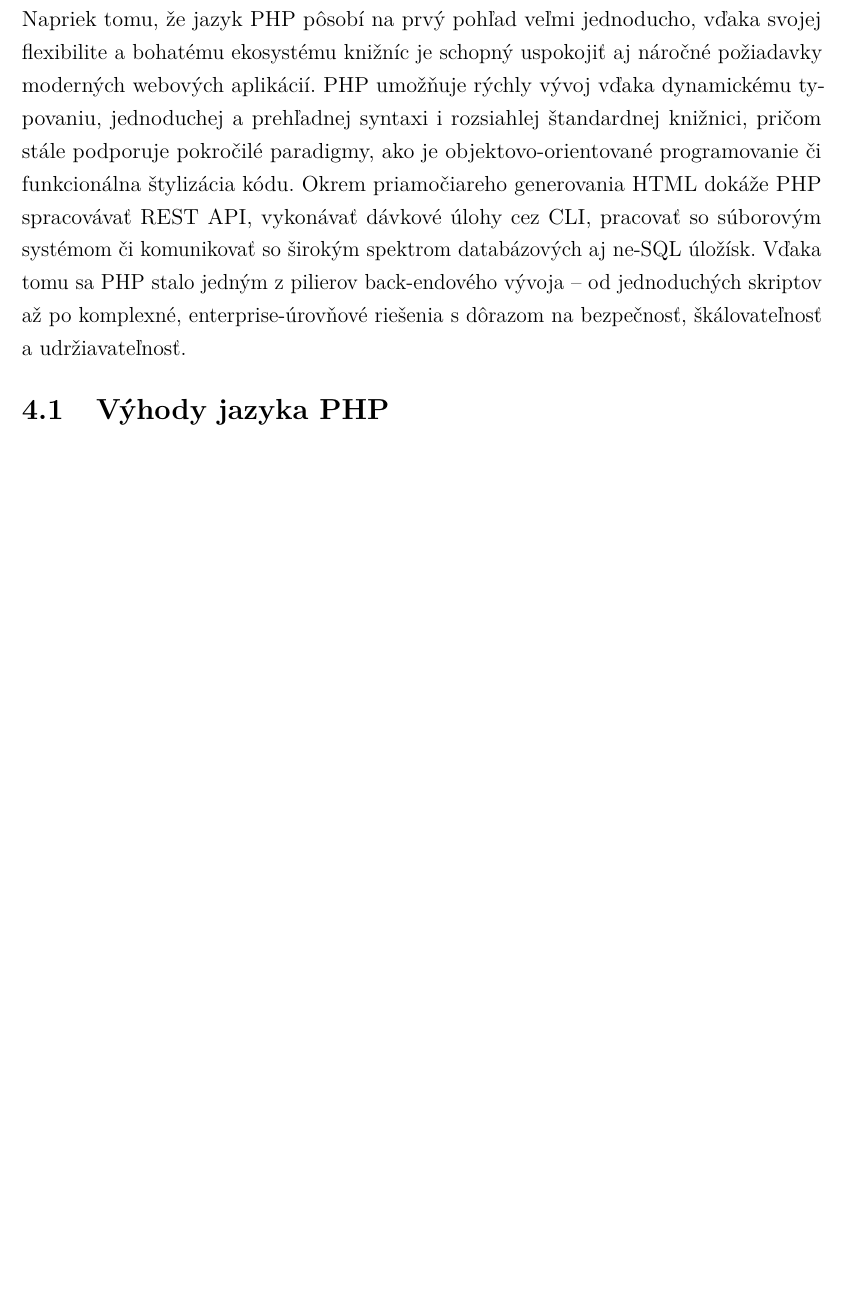
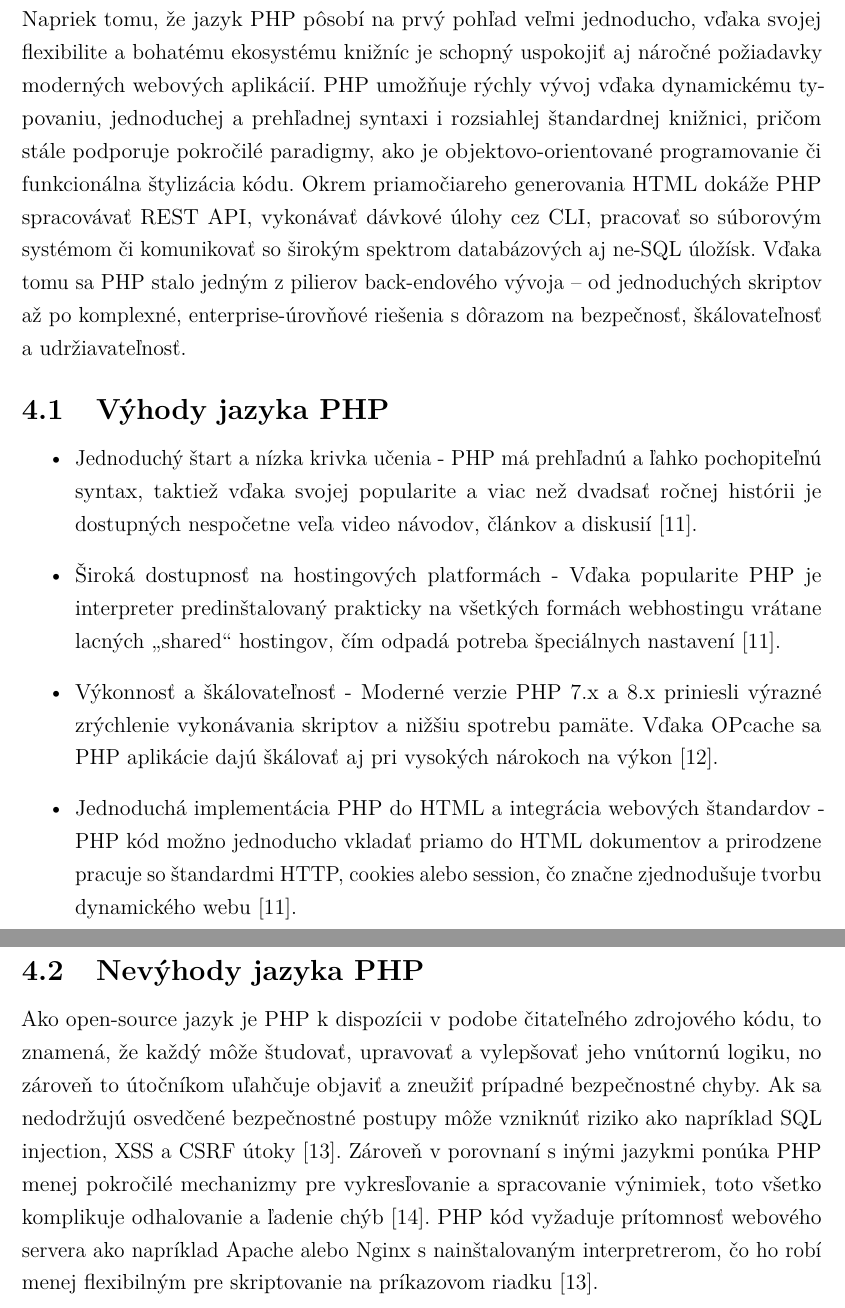
Before and after one commit to nicolas-droppa/Bachelor-thesis, a LaTeX thesis (thesis.tex, which reads includes/core.tex): part of page 19 of 28 before the commit and two parts of pages 19 and 20 of 29 after it, the two joined at a grey line, cut so that both start at the same text, the shorter picture padded with empty space. Compiled offline with pdfLaTeX.

Commit message:
advantages and disadvantages of php

```diff
--- a/includes/core.tex
+++ b/includes/core.tex
@@ -188,6 +188,31 @@ vývoja – od jednoduchých skriptov až po komplexné, enterprise-úrovňové
 udržiavateľnosť.
 
 \subsection {Výhody jazyka PHP}
+
+\begin{itemize}
+  \item Jednoduchý štart a nízka krivka učenia - PHP má prehľadnú a ľahko pochopiteľnú syntax, taktiež vďaka svojej
+  popularite a viac než dvadsať ročnej histórii je dostupných nespočetne veľa video návodov, článkov a diskusií \cite{php_manual}.
+
+  \item Široká dostupnosť na hostingových platformách - Vďaka popularite PHP je interpreter predinštalovaný
+  prakticky na všetkých formách webhostingu vrátane lacných „shared“ hostingov, čím odpadá potreba špeciálnych
+  nastavení \cite{php_manual}.
+
+  \item Výkonnosť a škálovateľnosť - Moderné verzie PHP 7.x a 8.x priniesli výrazné zrýchlenie vykonávania skriptov a
+  nižšiu spotrebu pamäte. Vďaka OPcache sa PHP aplikácie dajú škálovať aj pri vysokých nárokoch na
+  výkon \cite{free_programming_books}.
+
+  \item Jednoduchá implementácia PHP do HTML a integrácia webových štandardov - PHP kód možno jednoducho vkladať priamo do HTML dokumentov a
+  prirodzene pracuje so štandardmi HTTP, cookies alebo session, čo značne zjednodušuje tvorbu dynamického webu \cite{php_manual}.
+\end{itemize}
+
+\subsection{Nevýhody jazyka PHP}
+Ako open-source jazyk je PHP k dispozícii v podobe čitateľného zdrojového kódu, to znamená, že každý môže študovať,
+upravovať a vylepšovať jeho vnútornú logiku, no zároveň to útočníkom uľahčuje objaviť a zneužiť prípadné bezpečnostné
+chyby. Ak sa nedodržujú osvedčené bezpečnostné postupy môže vzniknúť riziko ako napríklad SQL injection, XSS a CSRF
+útoky \cite{tutorialspoint_php_introduction}. Zároveň v porovnaní s inými jazykmi ponúka PHP menej pokročilé mechanizmy pre
+vykresľovanie a spracovanie výnimiek, toto všetko komplikuje odhalovanie a ľadenie chýb \cite{geeksforgeeks_php_vs_aspnet}.
+PHP kód vyžaduje prítomnosť webového servera ako napríklad Apache alebo Nginx s nainštalovaným interpretrerom, čo ho robí menej
+flexibilným pre skriptovanie na príkazovom riadku \cite{tutorialspoint_php_introduction}.
 
 
 \section {Databáza}
```
Also changed, not shown: includes/bibliography.bib (+32 -0 lines), thesis.pdf.
